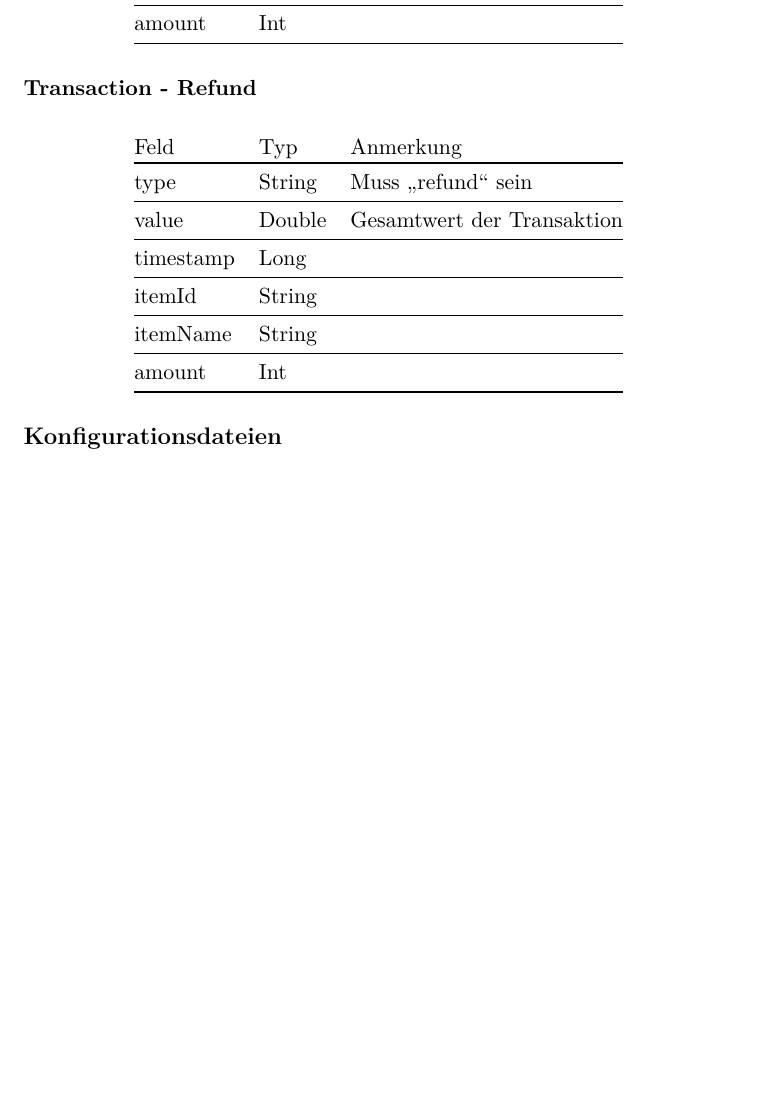
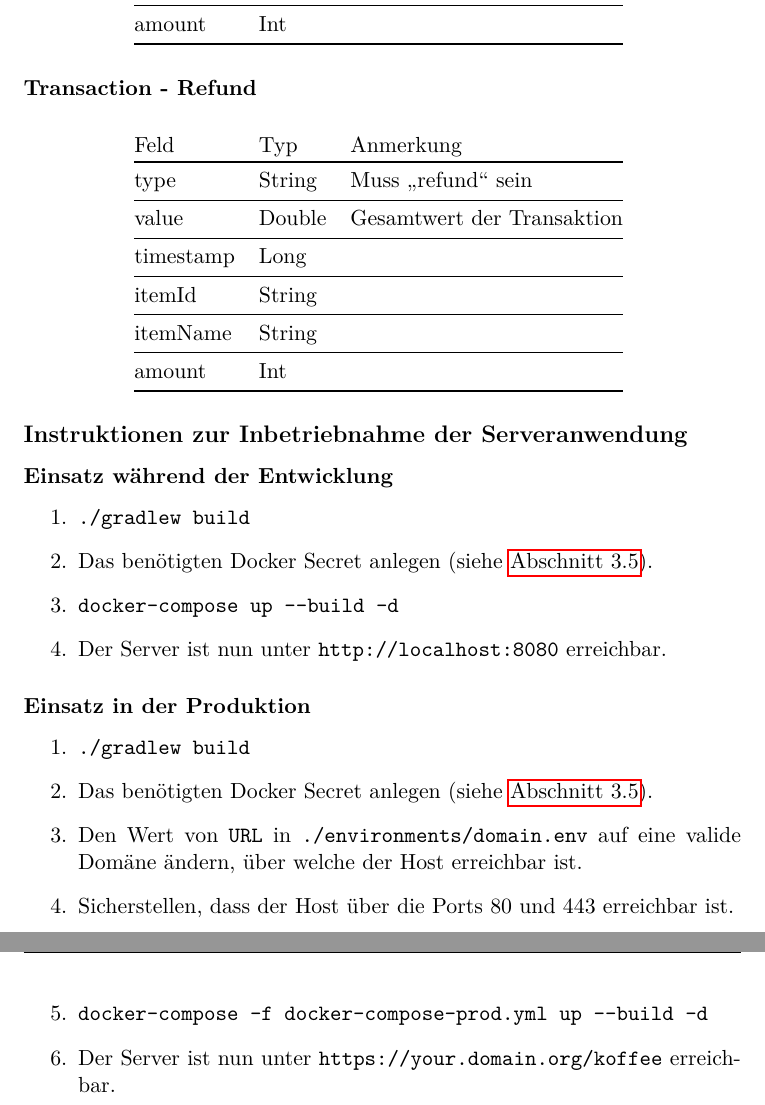
Before and after one commit to koffee-project/koffee-documentation, a LaTeX document (koffee.tex): part of page 15 of 15 before the commit and two parts of pages 15 and 16 of 16 after it, the two joined at a grey line, cut so that both start at the same text, the shorter picture padded with empty space. Compiled offline with pdfLaTeX.

Commit message:
Instructions

```diff
--- a/koffee.tex
+++ b/koffee.tex
@@ -560,9 +561,29 @@ Weil sie zugleich eine beschleunigte Entwicklung ermöglichen und die Zukunft de
 \end{table}
 %------------------------------------------------------------------------------------------------------------------------------------------------------
 
-\subsection*{Konfigurationsdateien}
-\label{subsec:attachments}
+\subsection*{Instruktionen zur Inbetriebnahme der Serveranwendung}
+\label{subsec:attachments:instructions}
 
+\subsubsection*{Einsatz während der Entwicklung}
+\label{subsubsec:attachments:instructions:development}
+\begin{enumerate}
+	\item \verb|./gradlew build|
+	\item Das benötigten Docker Secret anlegen (siehe \autoref{subsec:backend:configuration}).
+	\item \verb|docker-compose up --build -d|
+	\item Der Server ist nun unter \verb|http://localhost:8080| erreichbar.
+\end{enumerate}
+%------------------------------------------------------------------------------------------------------------------------------------------------------
+
+\subsubsection*{Einsatz in der Produktion}
+\label{subsubsec:attachments:instructions:production}
+\begin{enumerate}
+	\item \verb|./gradlew build|
+	\item Das benötigten Docker Secret anlegen (siehe \autoref{subsec:backend:configuration}).
+	\item Den Wert von \verb|URL| in \verb|./environments/domain.env| auf eine valide Domäne ändern, über welche der Host erreichbar ist.
+	\item Sicherstellen, dass der Host über die Ports 80 und 443 erreichbar ist.
+	\item \verb|docker-compose -f docker-compose-prod.yml up --build -d|
+	\item Der Server ist nun unter \verb|https://your.domain.org/koffee| erreichbar.
+\end{enumerate}
 %------------------------------------------------------------------------------------------------------------------------------------------------------
 
 \end{document}
```
Also changed, not shown: koffee.tex (1 more changed lines).
